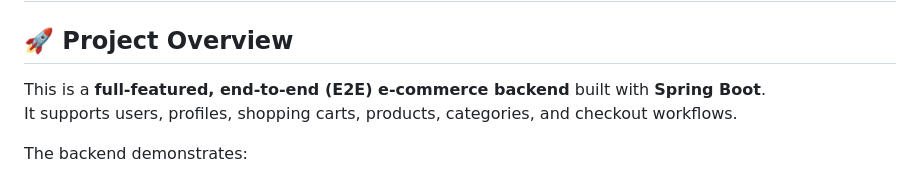
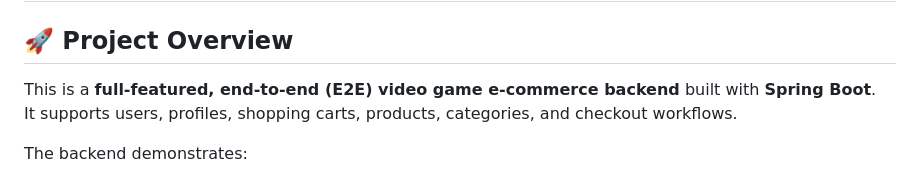
Before and after one commit to Nicolas0672/video-game-capstone-3, a Markdown page: README.md, the part around the change. GitHub-like rendering.

```diff
--- a/README.md
+++ b/README.md
@@ -1,7 +1,7 @@
 # 🛒 E-Commerce Backend (E2E Capstone Project)
 
 ## 🚀 Project Overview
-This is a **full-featured, end-to-end (E2E) e-commerce backend** built with **Spring Boot**.
+This is a **full-featured, end-to-end (E2E) video game e-commerce backend** built with **Spring Boot**.
 It supports users, profiles, shopping carts, products, categories, and checkout workflows.
 
 The backend demonstrates:
```
